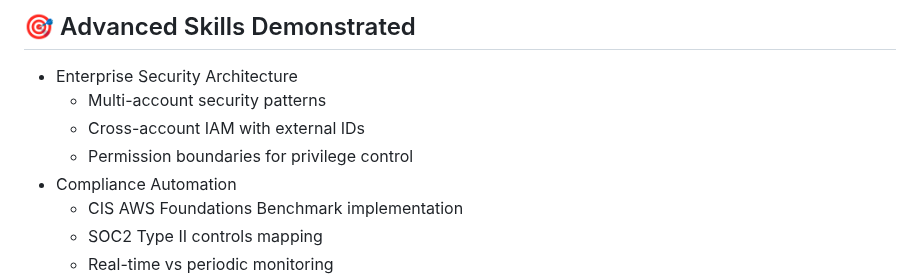
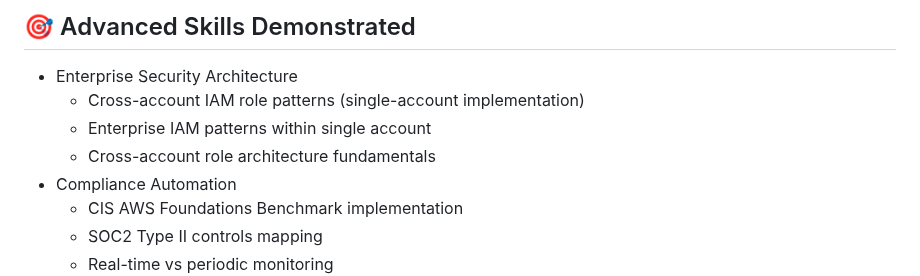
Before and after one commit to trucle9100/Security-Portfolio, a Markdown page: Enterprise Security Foundation & Compliance/README.md, the part around the change. Drawn GitHub-style.

```diff
--- a/Enterprise Security Foundation & Compliance/README.md
+++ b/Enterprise Security Foundation & Compliance/README.md
@@ -123,9 +123,9 @@ aws s3 mb s3://test-public-$(date +%s)  # Public bucket (should be blocked)
 ---
 ## 🎯 Advanced Skills Demonstrated
 - Enterprise Security Architecture
-  - Multi-account security patterns
-  - Cross-account IAM with external IDs
-  - Permission boundaries for privilege control
+  - Cross-account IAM role patterns (single-account implementation)
+  - Enterprise IAM patterns within single account
+  - Cross-account role architecture fundamentals
 - Compliance Automation
   - CIS AWS Foundations Benchmark implementation
   - SOC2 Type II controls mapping
```
